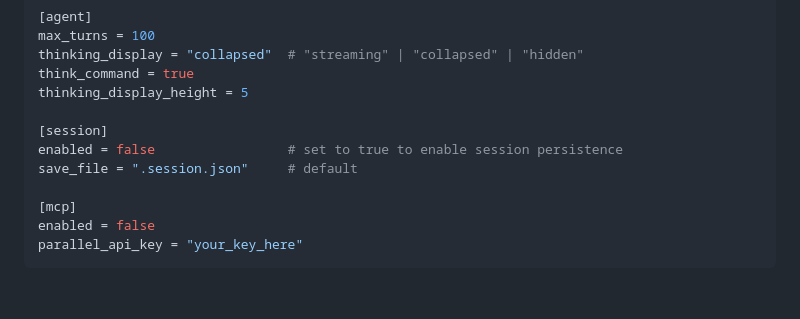
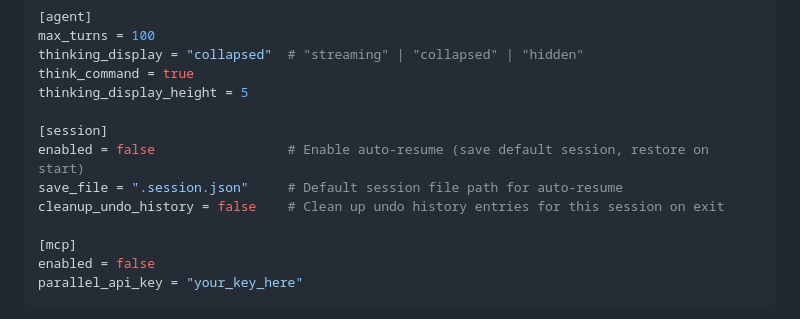
Before and after one commit to zzx1314/my-code-agent, a Markdown page: README.md, the part around one of its changes. Rendered like a GitHub page; blank space fills up the shorter version.

```diff
--- a/README.md
+++ b/README.md
@@ -386,8 +426,9 @@ think_command = true
 thinking_display_height = 5
 
 [session]
-enabled = false                 # set to true to enable session persistence
-save_file = ".session.json"     # default
+enabled = false                 # Enable auto-resume (save default session, restore on start)
+save_file = ".session.json"     # Default session file path for auto-resume
+cleanup_undo_history = false    # Clean up undo history entries for this session on exit
 
 [mcp]
 enabled = false
```
Also changed, not shown: other parts of README.md (+52 -12 lines).
